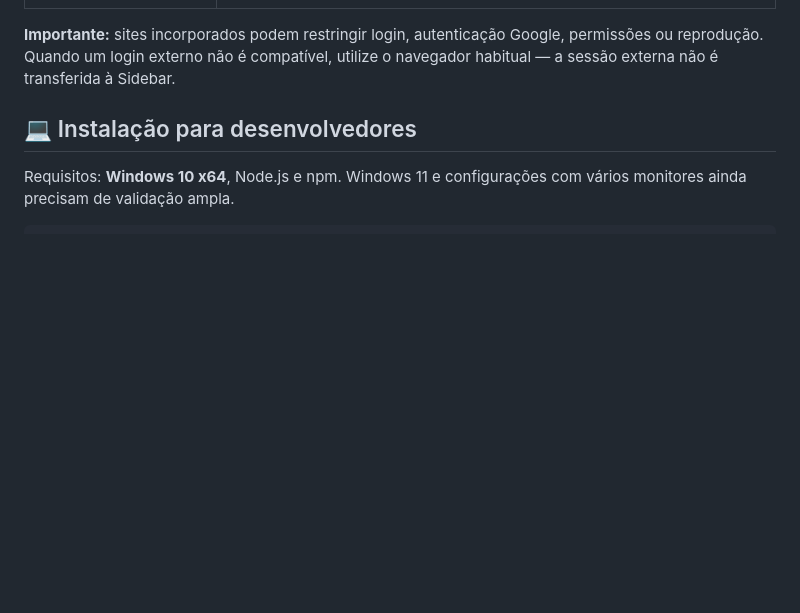
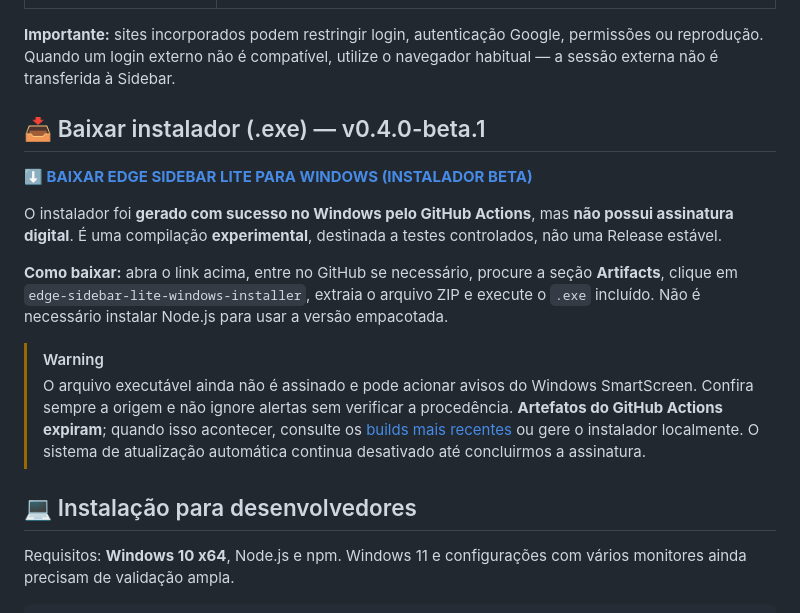
Before and after one commit to geanjhonatan/edge-sidebar-lite, a Markdown page: README.md, the part around the change. Drawn GitHub-style; blank space fills up the shorter version.

Commit message:
docs: add visible beta installer download link and unsigned-build warning

```diff
--- a/README.md
+++ b/README.md
@@ -34,6 +34,17 @@ Acesse seus sites favoritos sem abrir um navegador completo. Fixe a barra à esq
 | 🎨 Aparência | Largura, posição, cores e preferências. |
 
 **Importante:** sites incorporados podem restringir login, autenticação Google, permissões ou reprodução. Quando um login externo não é compatível, utilize o navegador habitual — a sessão externa não é transferida à Sidebar.
+
+## 📥 Baixar instalador (.exe) — v0.4.0-beta.1
+
+**[⬇️ BAIXAR EDGE SIDEBAR LITE PARA WINDOWS (INSTALADOR BETA)](https://github.com/geanjhonatan/edge-sidebar-lite/actions/runs/38495754815)**
+
+O instalador foi **gerado com sucesso no Windows pelo GitHub Actions**, mas **não possui assinatura digital**. É uma compilação **experimental**, destinada a testes controlados, não uma Release estável.
+
+**Como baixar:** abra o link acima, entre no GitHub se necessário, procure a seção **Artifacts**, clique em `edge-sidebar-lite-windows-installer`, extraia o arquivo ZIP e execute o `.exe` incluído. Não é necessário instalar Node.js para usar a versão empacotada.
+
+> [!WARNING]
+> O arquivo executável ainda não é assinado e pode acionar avisos do Windows SmartScreen. Confira sempre a origem e não ignore alertas sem verificar a procedência. **Artefatos do GitHub Actions expiram**; quando isso acontecer, consulte os [builds mais recentes](https://github.com/geanjhonatan/edge-sidebar-lite/actions) ou gere o instalador localmente. O sistema de atualização automática continua desativado até concluirmos a assinatura.
 
 ## 💻 Instalação para desenvolvedores
 
```
